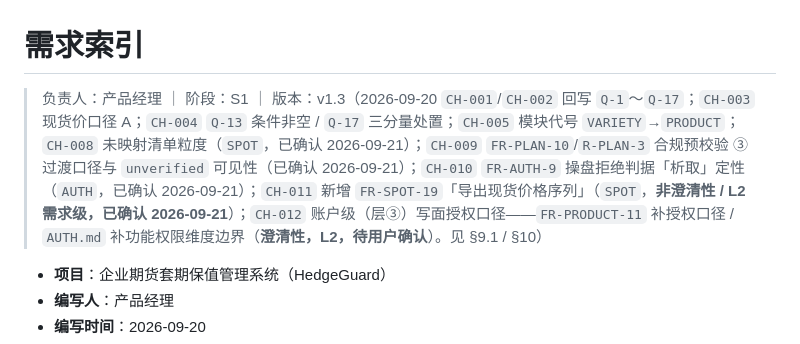
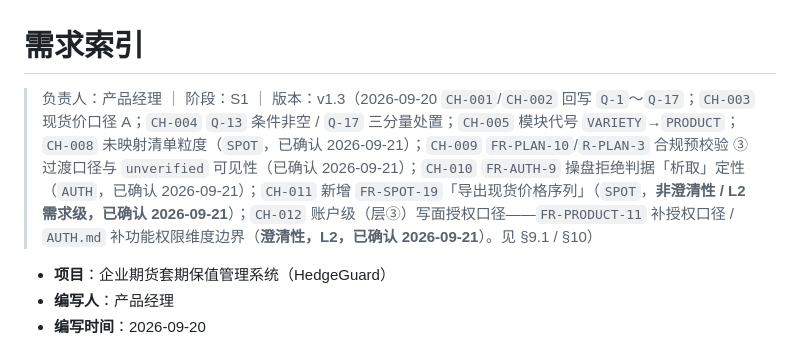
Before and after one commit to newbeans1118/hedge-guard, a Markdown page: docs/REQUIREMENTS/INDEX.md, the part around the change. Drawn GitHub-style.

```diff
--- a/docs/REQUIREMENTS/INDEX.md
+++ b/docs/REQUIREMENTS/INDEX.md
@@ -1,6 +1,6 @@
 # 需求索引
 
-> 负责人：产品经理 ｜ 阶段：S1 ｜ 版本：v1.3（2026-09-20 `CH-001`/`CH-002` 回写 `Q-1`～`Q-17`；`CH-003` 现货价口径 A；`CH-004` `Q-13` 条件非空 / `Q-17` 三分量处置；`CH-005` 模块代号 `VARIETY`→`PRODUCT`；`CH-008` 未映射清单粒度（`SPOT`，已确认 2026-09-21）；`CH-009` `FR-PLAN-10`/`R-PLAN-3` 合规预校验 ③ 过渡口径与 `unverified` 可见性（已确认 2026-09-21）；`CH-010` `FR-AUTH-9` 操盘拒绝判据「析取」定性（`AUTH`，已确认 2026-09-21）；`CH-011` 新增 `FR-SPOT-19`「导出现货价格序列」（`SPOT`，**非澄清性 / L2 需求级，已确认 2026-09-21**）；`CH-012` 账户级（层③）写面授权口径——`FR-PRODUCT-11` 补授权口径 / `AUTH.md` 补功能权限维度边界（**澄清性，L2，待用户确认**）。见 §9.1 / §10）
+> 负责人：产品经理 ｜ 阶段：S1 ｜ 版本：v1.3（2026-09-20 `CH-001`/`CH-002` 回写 `Q-1`～`Q-17`；`CH-003` 现货价口径 A；`CH-004` `Q-13` 条件非空 / `Q-17` 三分量处置；`CH-005` 模块代号 `VARIETY`→`PRODUCT`；`CH-008` 未映射清单粒度（`SPOT`，已确认 2026-09-21）；`CH-009` `FR-PLAN-10`/`R-PLAN-3` 合规预校验 ③ 过渡口径与 `unverified` 可见性（已确认 2026-09-21）；`CH-010` `FR-AUTH-9` 操盘拒绝判据「析取」定性（`AUTH`，已确认 2026-09-21）；`CH-011` 新增 `FR-SPOT-19`「导出现货价格序列」（`SPOT`，**非澄清性 / L2 需求级，已确认 2026-09-21**）；`CH-012` 账户级（层③）写面授权口径——`FR-PRODUCT-11` 补授权口径 / `AUTH.md` 补功能权限维度边界（**澄清性，L2，已确认 2026-09-21**）。见 §9.1 / §10）
 
 - **项目**：企业期货套期保值管理系统（HedgeGuard）
 - **编写人**：产品经理
```
Also changed, not shown: docs/REQUIREMENTS/PRODUCT.md (+2 -2 lines).
